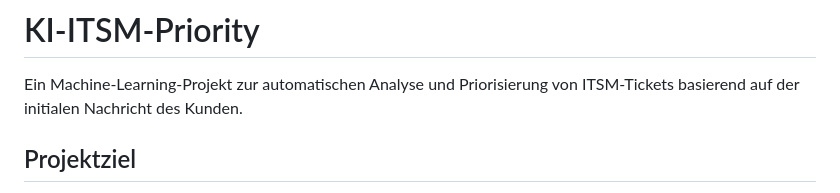
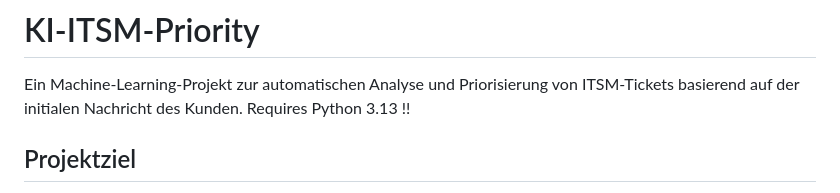
Before and after one commit to musicfiler/KI-ITSM-Priority, a Markdown page: README.md, the part around the change. GitHub-like rendering.

Commit message:
Update README.md
Python Version hinzugefügt

```diff
--- a/README.md
+++ b/README.md
@@ -1,6 +1,7 @@
 # KI-ITSM-Priority
 
 Ein Machine-Learning-Projekt zur automatischen Analyse und Priorisierung von ITSM-Tickets basierend auf der initialen Nachricht des Kunden.
+Requires Python 3.13 !!
 
 ## Projektziel
 
```
